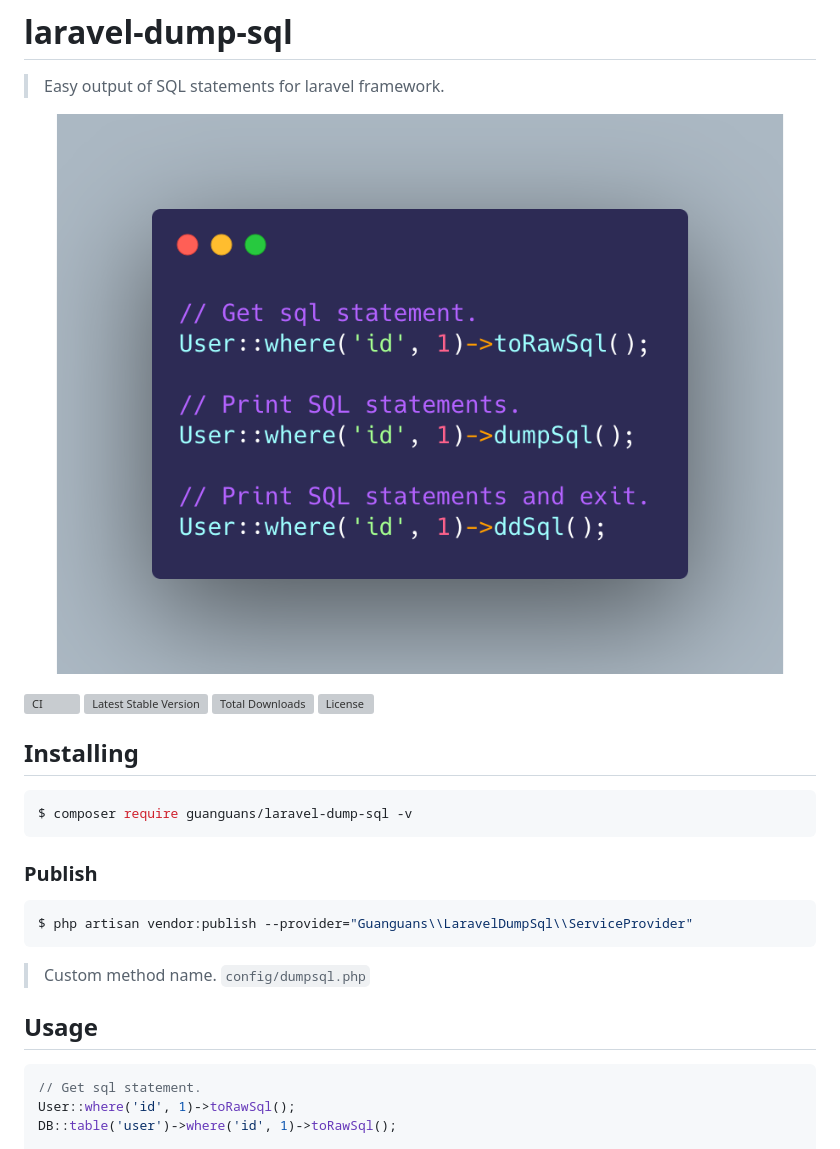
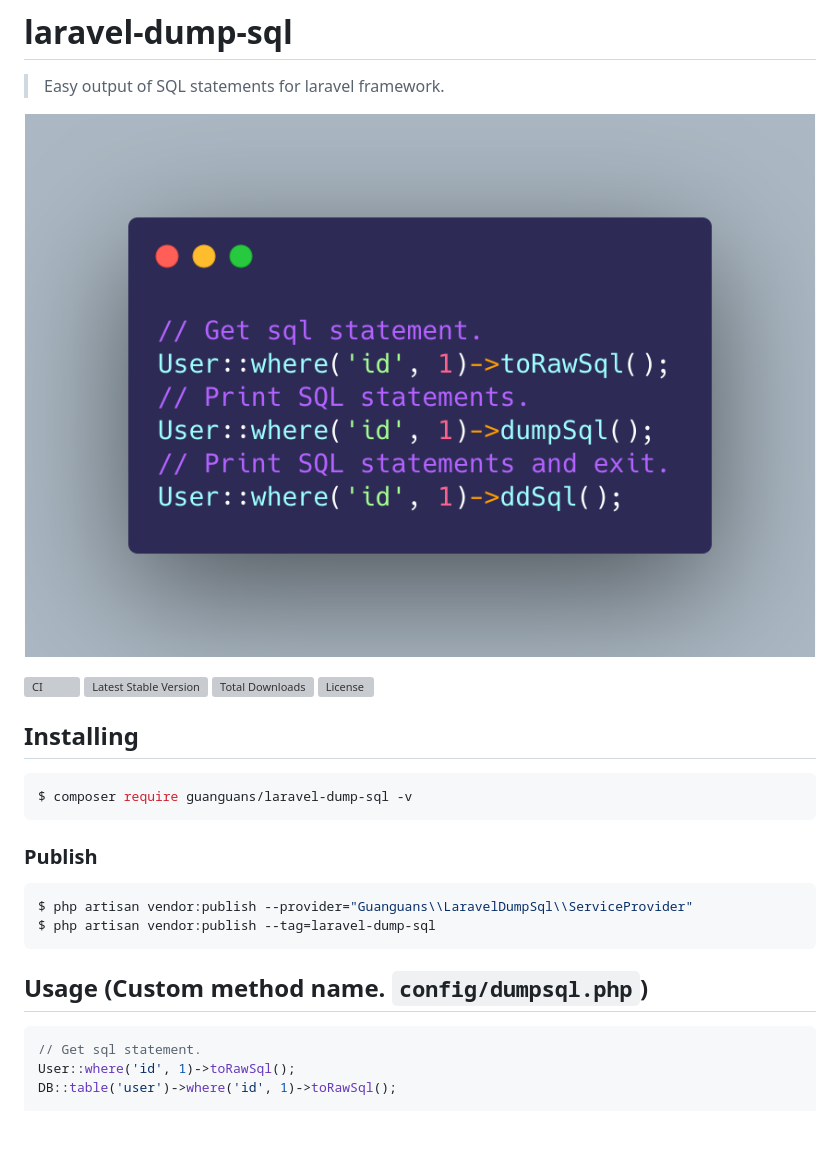
Before and after one commit to guanguans/laravel-dump-sql, a Markdown page: README.md, the part around the change. Rendered like a GitHub page; pictures changed too: docs/usage.png; blank space fills up the shorter version; grey boxes are pictures that could not be loaded.

````diff
--- a/README.md
+++ b/README.md
@@ -19,11 +19,10 @@ $ composer require guanguans/laravel-dump-sql -v
 
 ```php
 $ php artisan vendor:publish --provider="Guanguans\\LaravelDumpSql\\ServiceProvider"
+$ php artisan vendor:publish --tag=laravel-dump-sql
 ```
 
-> Custom method name. `config/dumpsql.php`
-
-## Usage
+## Usage (Custom method name. `config/dumpsql.php`)
 
 ``` php
 // Get sql statement.
````
